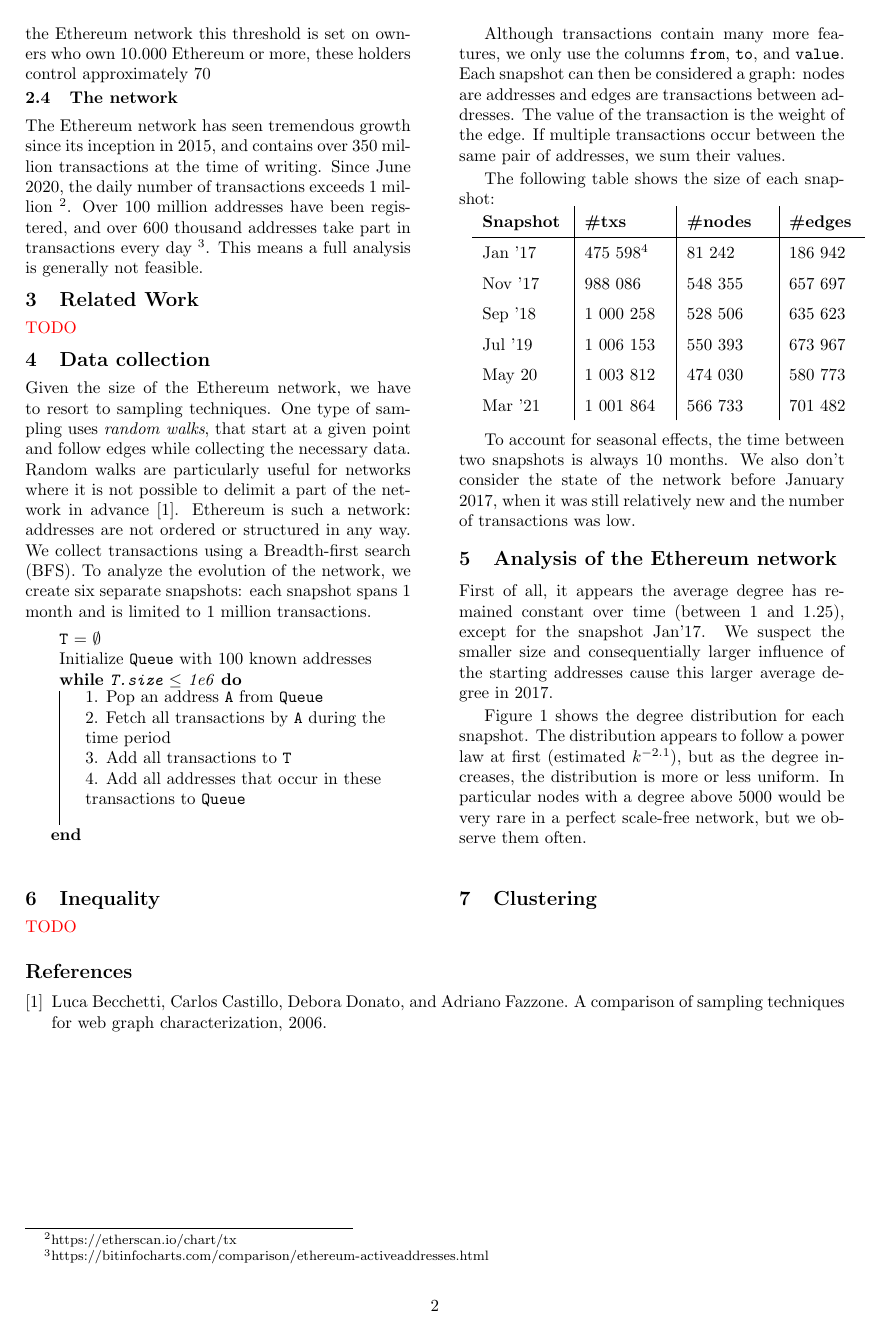
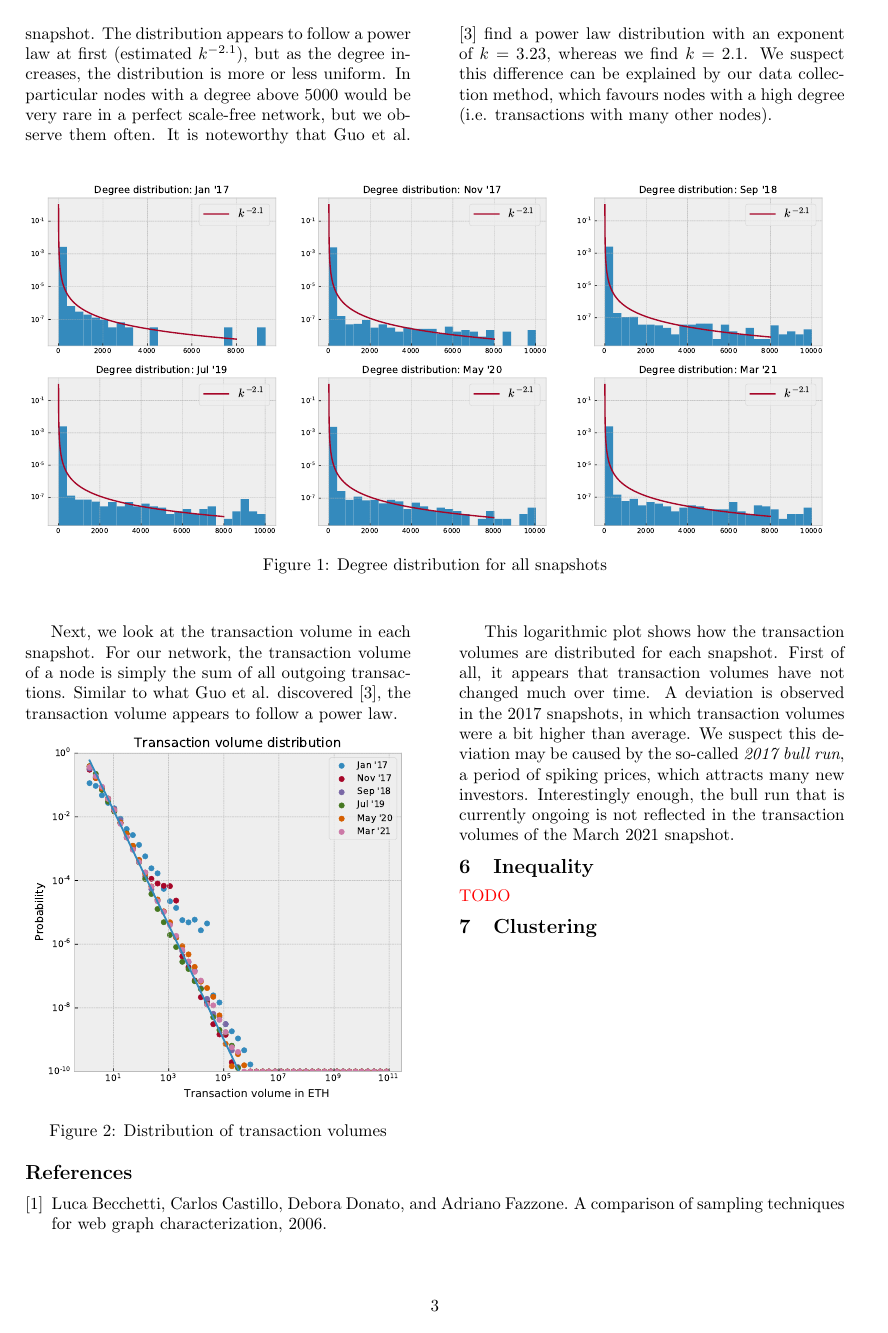
Before and after one commit to QuintenBruynseraede/ALSSN, a LaTeX paper (report/report.tex): page 2 of 3 before the commit and page 3 of 4 after it. The pictures show the PDF file report/report.pdf that the author committed with the source.

Commit message:
Wrote about transaction volumes

```diff
--- a/report/report.tex
+++ b/report/report.tex
@@ -108,7 +114,7 @@ To account for seasonal effects, the time between two snapshots is always 10 mon
 \section{Analysis of the Ethereum network}
 First of all, it appears the average degree has remained constant over time (between 1 and 1.25), except for the snapshot Jan'17. We suspect the smaller size and consequentially larger influence of the starting addresses cause this larger average degree in 2017.
 
-Figure \ref{tbl-degreedistributions} shows the degree distribution for each snapshot. The distribution appears to follow a power law at first (estimated $k^{-2.1}$), but as the degree increases, the distribution is more or less uniform. In particular nodes with a degree above 5000 would be very rare in a perfect scale-free network, but we observe them often.
+Figure \ref{tbl-degreedistributions} shows the degree distribution for each snapshot. The distribution appears to follow a power law at first (estimated $k^{-2.1}$), but as the degree increases, the distribution is more or less uniform. In particular nodes with a degree above 5000 would be very rare in a perfect scale-free network, but we observe them often. It is noteworthy that Guo et al. \cite{GUO201958} find a power law distribution with an exponent of $k = 3.23$, whereas we find $k=2.1$. We suspect this difference can be explained by our data collection method, which favours nodes with a high degree (i.e. transactions with many other nodes).
 \end{multicols}
 
 \begin{figure}[h]
@@ -136,6 +142,15 @@ Figure \ref{tbl-degreedistributions} shows the degree distribution for each snap
 \end{figure}
 
 \begin{multicols}{2}
+Next, we look at the transaction volume in each snapshot. For our network, the transaction volume of a node is simply the sum of all outgoing transactions. Similar to what Guo et al. discovered \cite{GUO201958}, the transaction volume appears to follow a power law.
+
+\begin{Figure}
+\centering
+\includegraphics[scale=0.53]{figures/transaction_volume.pdf}
+\captionof{figure}{Distribution of transaction volumes}
+\end{Figure}
+
+This logarithmic plot shows how the transaction volumes are distributed for each snapshot. First of all, it appears that transaction volumes have not changed much over time. A deviation is observed in the 2017 snapshots, in which transaction volumes were a bit higher than average. We suspect this deviation may be caused by the so-called \textit{2017 bull run}, a period of spiking prices, which attracts many new investors. Interestingly enough, the bull run that is currently ongoing is not reflected in the transaction volumes of the March 2021 snapshot.
 
 \section{Inequality}
 \todo{TODO}
```
Also changed, not shown: report/figures/degree_dist_may_20.pdf, report/figures/degree_dist_nov_17.pdf, report/figures/transaction_volume.pdf (added), report/report.pdf, report/report.tex (12 more changed lines).
